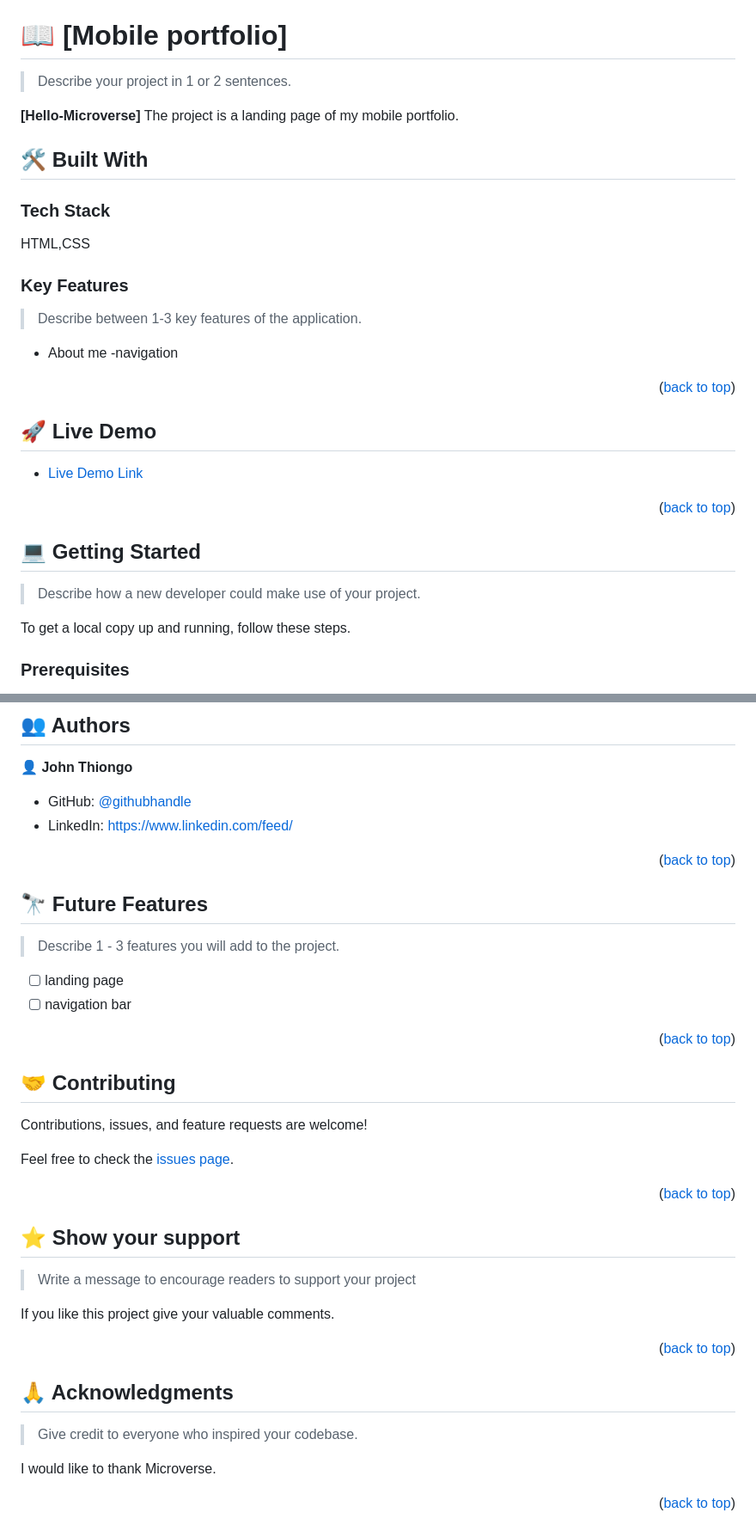
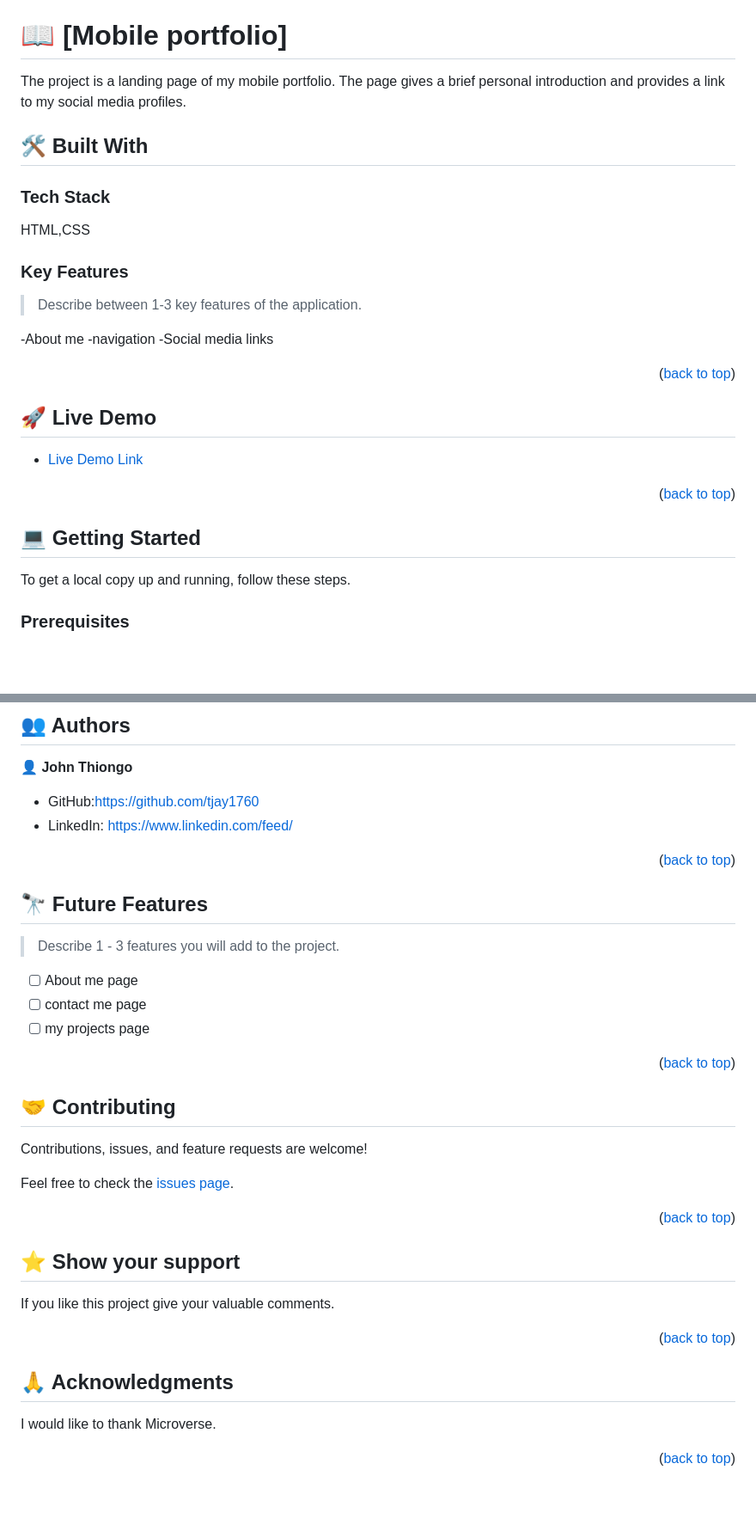
Before and after one commit to tjay1760/Mobile-potfolio, a Markdown page: README.md, 2 parts joined by grey strips. Shown at 86% size. Drawn GitHub-style; blank space fills up the shorter version.

```diff
--- a/README.md
+++ b/README.md
@@ -27,9 +27,7 @@
 
 # 📖 [Mobile portfolio] <a name="about-project"></a>
 
-> Describe your project in 1 or 2 sentences.
-
-**[Hello-Microverse]** The project is a landing page of my mobile portfolio.
+The project is a landing page of my mobile portfolio. The page gives a brief personal introduction and provides a link to my social media profiles.
 
 ## 🛠 Built With <a name="built-with"></a>
 
@@ -41,8 +39,9 @@ HTML,CSS
 
 > Describe between 1-3 key features of the application.
 
-- About me
+-About me
 -navigation
+-Social media links
 
 <p align="right">(<a href="#readme-top">back to top</a>)</p>
 
@@ -57,8 +56,6 @@ HTML,CSS
 <!-- GETTING STARTED -->
 
 ## 💻 Getting Started <a name="getting-started"></a>
-
-> Describe how a new developer could make use of your project.
 
 To get a local copy up and running, follow these steps.
 
@@ -98,7 +95,7 @@ You can deploy this project using:
 
 👤 **John Thiongo**
 
-- GitHub: [@githubhandle](https://github.com/githubhandle)
+- GitHub:https://github.com/tjay1760
 - LinkedIn: https://www.linkedin.com/feed/
 
 <p align="right">(<a href="#readme-top">back to top</a>)</p>
@@ -109,8 +106,9 @@ You can deploy this project using:
 
 > Describe 1 - 3 features you will add to the project.
 
-- [ ] landing page
-- [ ] navigation bar
+- [ ] About me page
+- [ ] contact me page
+- [ ] my projects page
 
 <p align="right">(<a href="#readme-top">back to top</a>)</p>
 
@@ -128,8 +126,6 @@ Feel free to check the [issues page](../../issues/).
 
 ## ⭐️ Show your support <a name="support"></a>
 
-> Write a message to encourage readers to support your project
-
 If you like this project give your valuable comments.
 
 <p align="right">(<a href="#readme-top">back to top</a>)</p>
@@ -137,8 +133,6 @@ If you like this project give your valuable comments.
 <!-- ACKNOWLEDGEMENTS -->
 
 ## 🙏 Acknowledgments <a name="acknowledgements"></a>
-
-> Give credit to everyone who inspired your codebase.
 
 I would like to thank Microverse.
 
```
